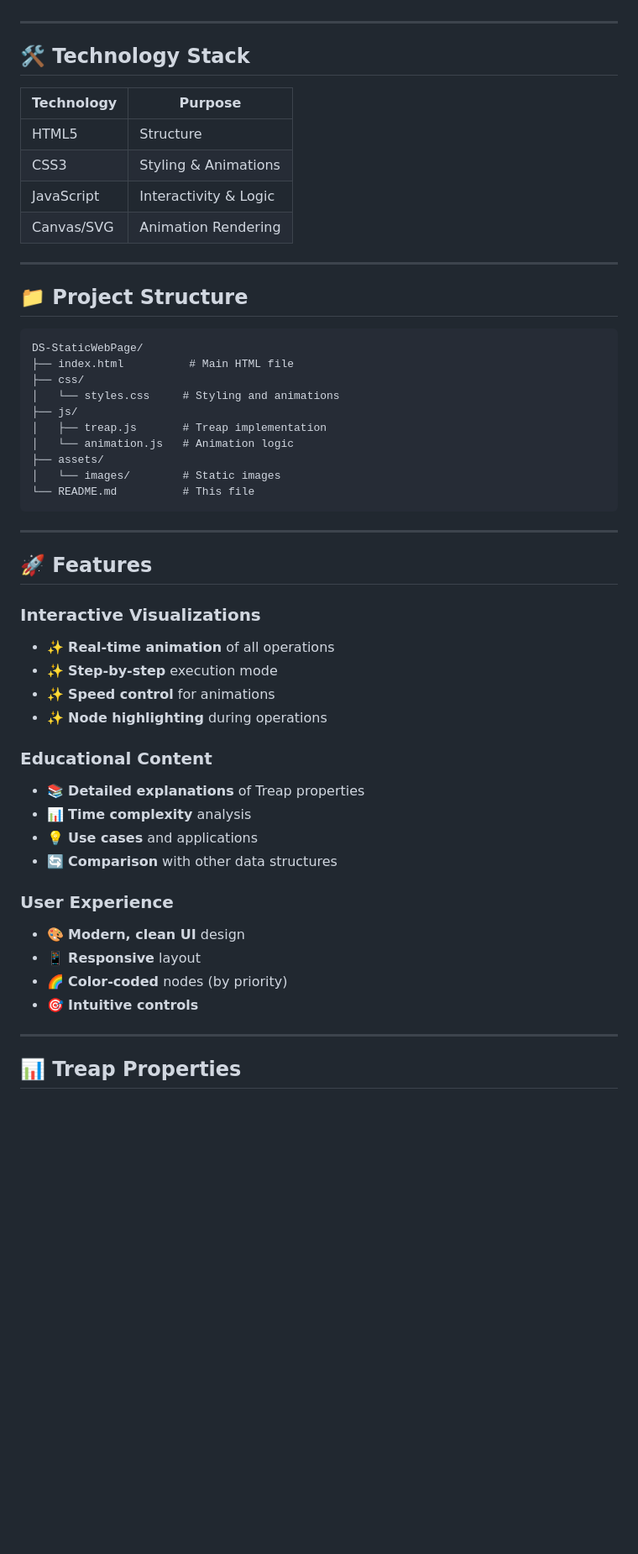
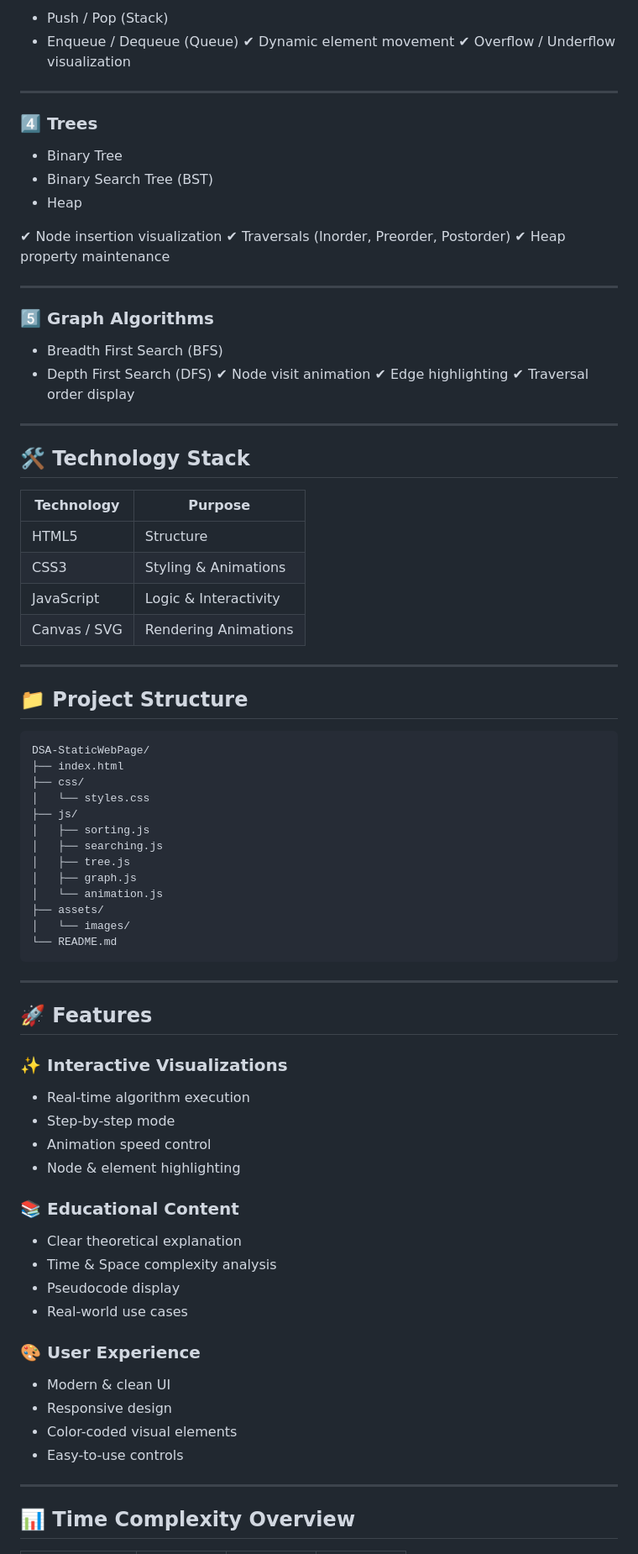
Before and after one commit to PATELyugant07/DS-StaticWebPage, a Markdown page: README.md, the part around one of its changes. Shown at 84% size. Drawn GitHub-style; blank space fills up the shorter version.

````diff
--- a/README.md
+++ b/README.md
@@ -48,55 +87,87 @@ This project includes interactive animations to visualize Treap operations:
+* Push / Pop (Stack)
+* Enqueue / Dequeue (Queue)
+  ✔ Dynamic element movement
+  ✔ Overflow / Underflow visualization
+
+---
+
+### 4️⃣ Trees
+
+* Binary Tree
+* Binary Search Tree (BST)
+* Heap
+
+✔ Node insertion visualization
+✔ Traversals (Inorder, Preorder, Postorder)
+✔ Heap property maintenance
+
+---
+
+### 5️⃣ Graph Algorithms
+
+* Breadth First Search (BFS)
+* Depth First Search (DFS)
+  ✔ Node visit animation
+  ✔ Edge highlighting
+  ✔ Traversal order display
 
 ---
 
 ## 🛠️ Technology Stack
 
-| Technology | Purpose |
-|------------|---------|
-| HTML5 | Structure |
-| CSS3 | Styling & Animations |
-| JavaScript | Interactivity & Logic |
-| Canvas/SVG | Animation Rendering |
+| Technology   | Purpose               |
+| ------------ | --------------------- |
+| HTML5        | Structure             |
+| CSS3         | Styling & Animations  |
+| JavaScript   | Logic & Interactivity |
+| Canvas / SVG | Rendering Animations  |
 
 ---
 
 ## 📁 Project Structure
 
 ```
-DS-StaticWebPage/
-├── index.html          # Main HTML file
+DSA-StaticWebPage/
+├── index.html
 ├── css/
-│   └── styles.css     # Styling and animations
+│   └── styles.css
 ├── js/
-│   ├── treap.js       # Treap implementation
-│   └── animation.js   # Animation logic
+│   ├── sorting.js
+│   ├── searching.js
+│   ├── tree.js
+│   ├── graph.js
+│   └── animation.js
 ├── assets/
-│   └── images/        # Static images
-└── README.md          # This file
+│   └── images/
+└── README.md
 ```
 
 ---
 
 ## 🚀 Features
 
-### Interactive Visualizations
-- ✨ **Real-time animation** of all operations
-- ✨ **Step-by-step** execution mode
-- ✨ **Speed control** for animations
-- ✨ **Node highlighting** during operations
+### ✨ Interactive Visualizations
 
-### Educational Content
-- 📚 **Detailed explanations** of Treap properties
-- 📊 **Time complexity** analysis
-- 💡 **Use cases** and applications
-- 🔄 **Comparison** with other data structures
+* Real-time algorithm execution
+* Step-by-step mode
+* Animation speed control
+* Node & element highlighting
 
-### User Experience
-- 🎨 **Modern, clean UI** design
-- 📱 **Responsive** layout
-- 🌈 **Color-coded** nodes (by priority)
-- 🎯 **Intuitive controls**
+### 📚 Educational Content
+
+* Clear theoretical explanation
+* Time & Space complexity analysis
+* Pseudocode display
+* Real-world use cases
+
+### 🎨 User Experience
+
+* Modern & clean UI
+* Responsive design
+* Color-coded visual elements
+* Easy-to-use controls
 
 ---
 
-## 📊 Treap Properties
+## 📊 Time Complexity Overview
 
````
Also changed, not shown: other parts of README.md (+118 -104 lines).
